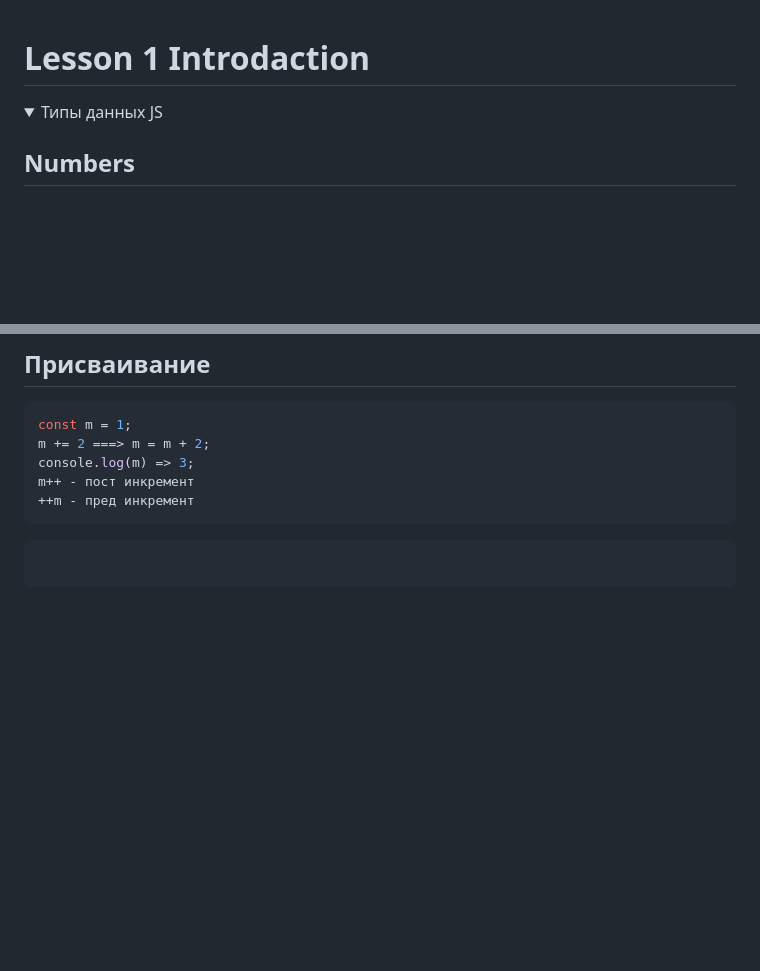
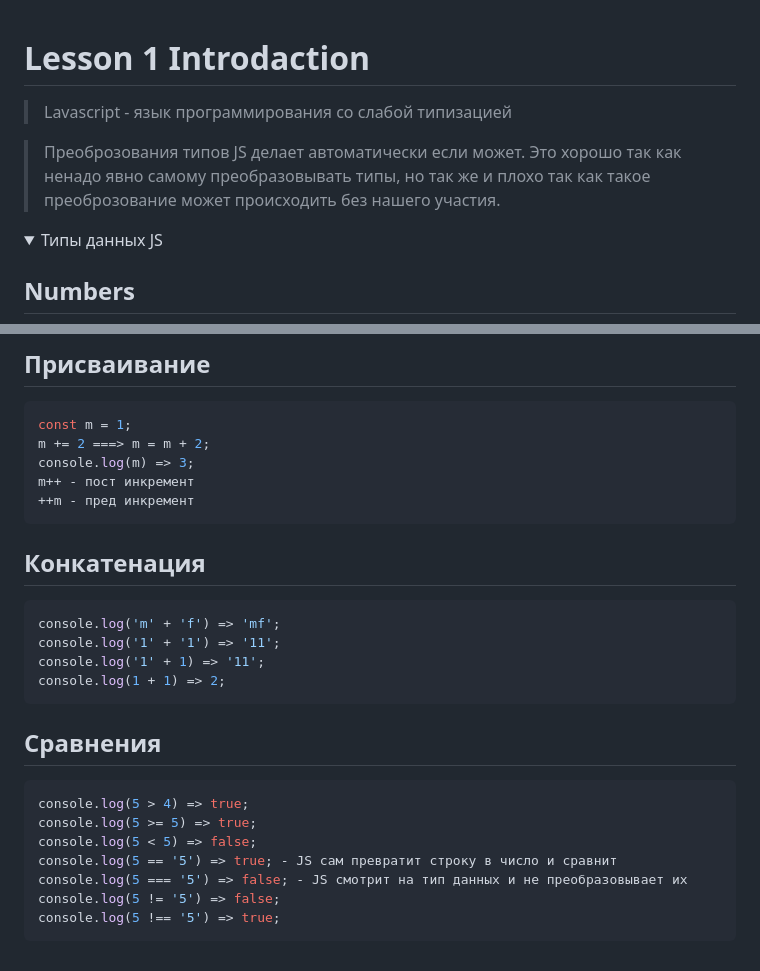
Before and after one commit to gleb-erokhin/GB_JavaScript_junior, a Markdown page: Readme.md, 2 parts joined by grey strips. Drawn GitHub-style; folded sections open; blank space fills up the shorter version.

Commit message:
теория JS

````diff
--- a/Readme.md
+++ b/Readme.md
@@ -1,4 +1,7 @@
 # Lesson 1 Introdaction
+> Lavascript - язык программирования со слабой типизацией
+
+> Преоброзования типов JS делает автоматически если может. Это хорошо так как ненадо явно самому преобразовывать типы, но так же и плохо так как такое преоброзование может происходить без нашего участия.
 
 <details close>
 <summary>Типы данных JS</summary>
@@ -135,7 +138,23 @@ console.log(m) => 3;
 m++ - пост инкремент
 ++m - пред инкремент
 ```
+
+## Конкатенация
+```javascript
+console.log('m' + 'f') => 'mf';
+console.log('1' + '1') => '11';
+console.log('1' + 1) => '11';
+console.log(1 + 1) => 2;
+```
+
+## Сравнения
+```javascript
+console.log(5 > 4) => true;
+console.log(5 >= 5) => true;
+console.log(5 < 5) => false;
+console.log(5 == '5') => true; - JS сам превратит строку в число и сравнит
+console.log(5 === '5') => false; - JS смотрит на тип данных и не преобразовывает их
+console.log(5 != '5') => false;
+console.log(5 !== '5') => true;
+```
 </details>
-
-```javascript
-```
````
